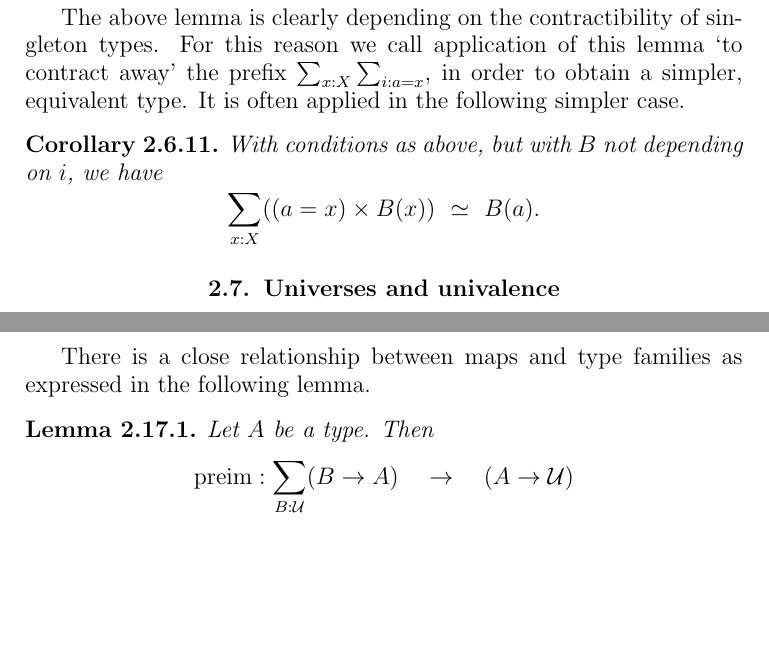
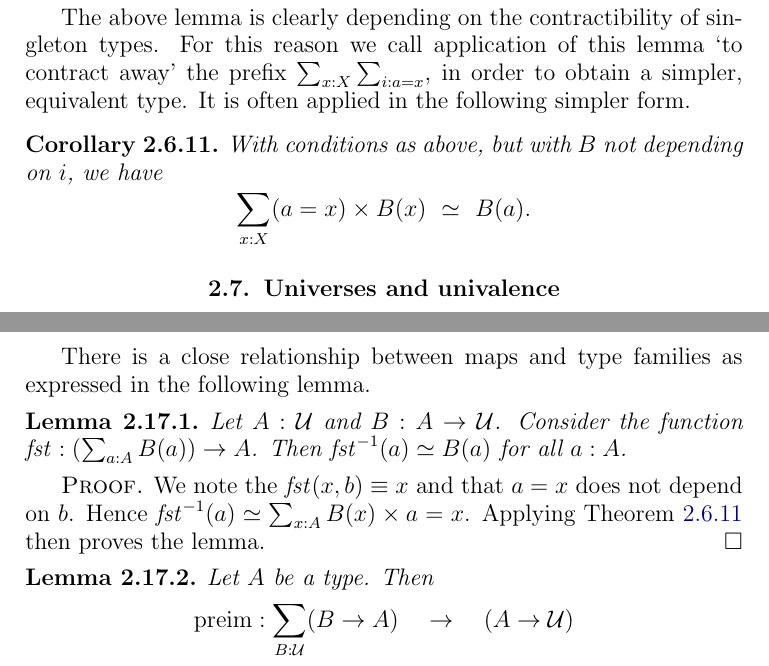
Before and after one commit to UniMath/SymmetryBook, a LaTeX thesis (book.tex, which reads intro-uf.tex, macros.tex): two parts of pages 21 and 35 of 127, joined at a grey line, cut so that both start at the same text, the shorter picture padded with empty space. Compiled offline with pdfLaTeX.

Commit message:
fiber of fst

```diff
--- a/intro-uf.tex
+++ b/intro-uf.tex
@@ -614,12 +614,12 @@ contractibility of singleton types. For this reason
 we call application of this lemma `to contract away'
 the prefix $\sum_{x:X} \sum_{i: a=x}$, in order
 to obtain a simpler, equivalent type. It is often applied
-in the following simpler case.
+in the following simpler form.
 
 \begin{corollary}\label{cor:contract-away}
 With conditions as above, but with $B$ not depending on $i$, we have
 \[
-\sum_{x:X} ((a=x)\times B(x)) ~~\equiv~~ B(a).
+\sum_{x:X} (a=x)\times B(x) ~~\equiv~~ B(a).
 \]
 \end{corollary}
 
@@ -1496,12 +1496,25 @@ f fiberwise map/equivalence, tot(f) equivalent fibers
 \label{sec:typefam}
 There is a close relationship between maps and type families
 as expressed in the following lemma.
-\begin{lemma}
-\label{lem:typefamiliesandfibrations}
-  Let $A$ be a type.  Then
-$$\mathrm{preim}:\sum_{B:\UU}(B\to A)\quad\to\quad (A\to\UU)
-$$
-given by $\mathrm{preim}(B,f)(a)\defeq f^{-1}(a)$ is an equivalence.
+
+\begin{lemma}\label{lem:XXX}
+Let $A:\UU$ and $B:A\to\UU$.
+Consider the function $\fst: (\sum_{a:A} B(a))\to A$.
+Then $\fst^{-1}(a) \equiv B(a)$ for all $a:A$.
+\end{lemma}
+\begin{proof}
+We note the $\fst(x,b)\jdeq x$ and that $a=x$ does
+not depend on $b$. Hence
+$\fst^{-1}(a) \equiv \sum_{x:A}  B(x) \times a=x$.
+Applying \cref{cor:contract-away} then proves the lemma.
+\end{proof}
+
+\begin{lemma}\label{lem:typefamiliesandfibrations}
+Let $A$ be a type. Then
+\[
+\preim:\sum_{B:\UU}(B\to A)\quad\to\quad (A\to\UU)
+\]
+given by $\preim(B,f)(a)\defeq f^{-1}(a)$ is an equivalence.
 %\footnote{in some higher universe}
 An inverse equivalence is given by sending $P:A\to\UU$ to
 $(\sum_{a:A}P(a), \fst)$.
--- a/macros.tex
+++ b/macros.tex
@@ -85,6 +85,7 @@
 \newcommand{\zpos}{\mathop{\mathrm{pos}}}
 \newcommand{\zneg}{\mathop{\mathrm{neg}}}
 \newcommand{\zzero}{\mathop{\mathrm{zero}}}
+\newcommand{\preim}{\mathop{\mathrm{preim}}}
 \newcommand{\ap}[1]{\mathop{{\it ap}_{#1}}}
 \newcommand{\apd}[1]{\mathop{{\it apd}_{#1}}}
 
```
